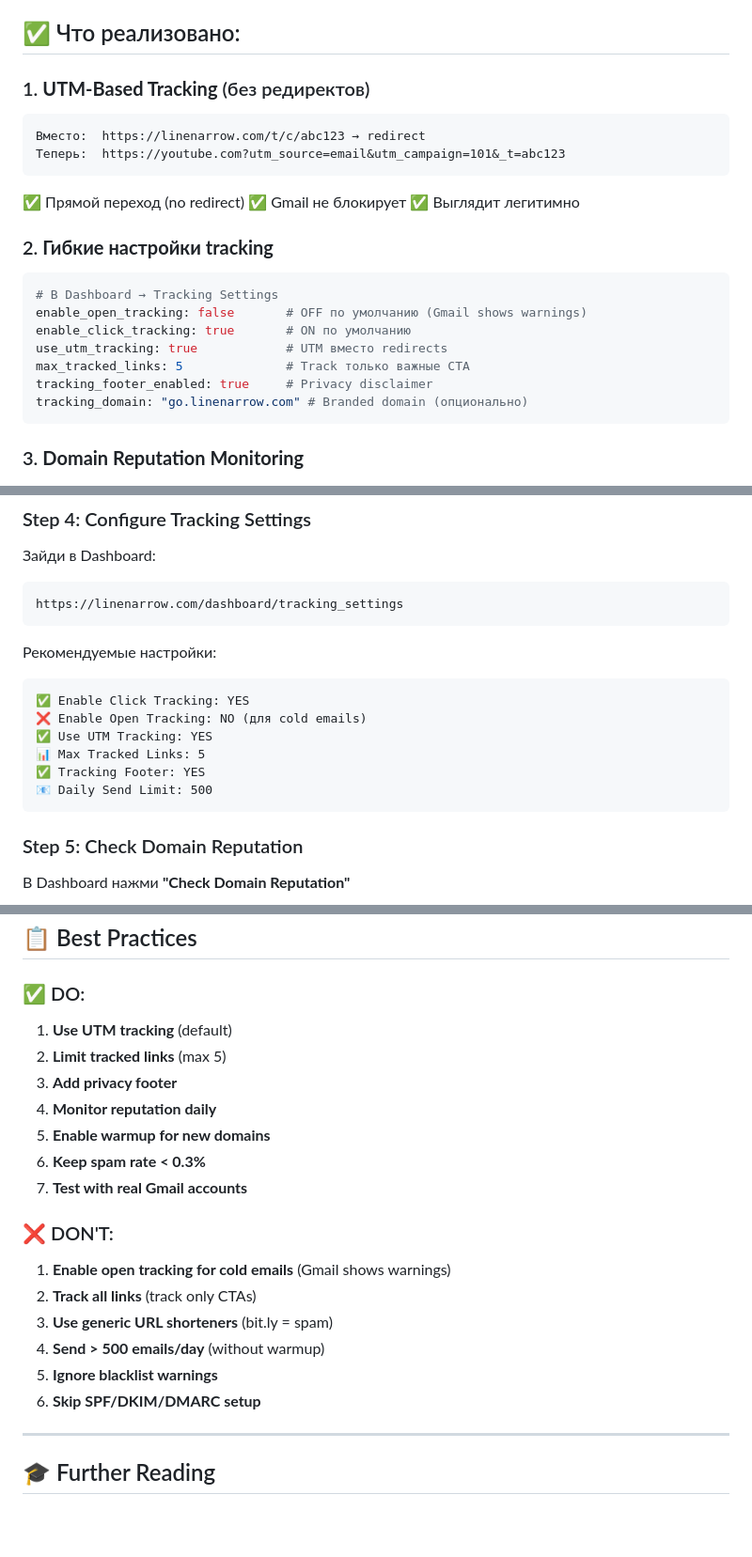
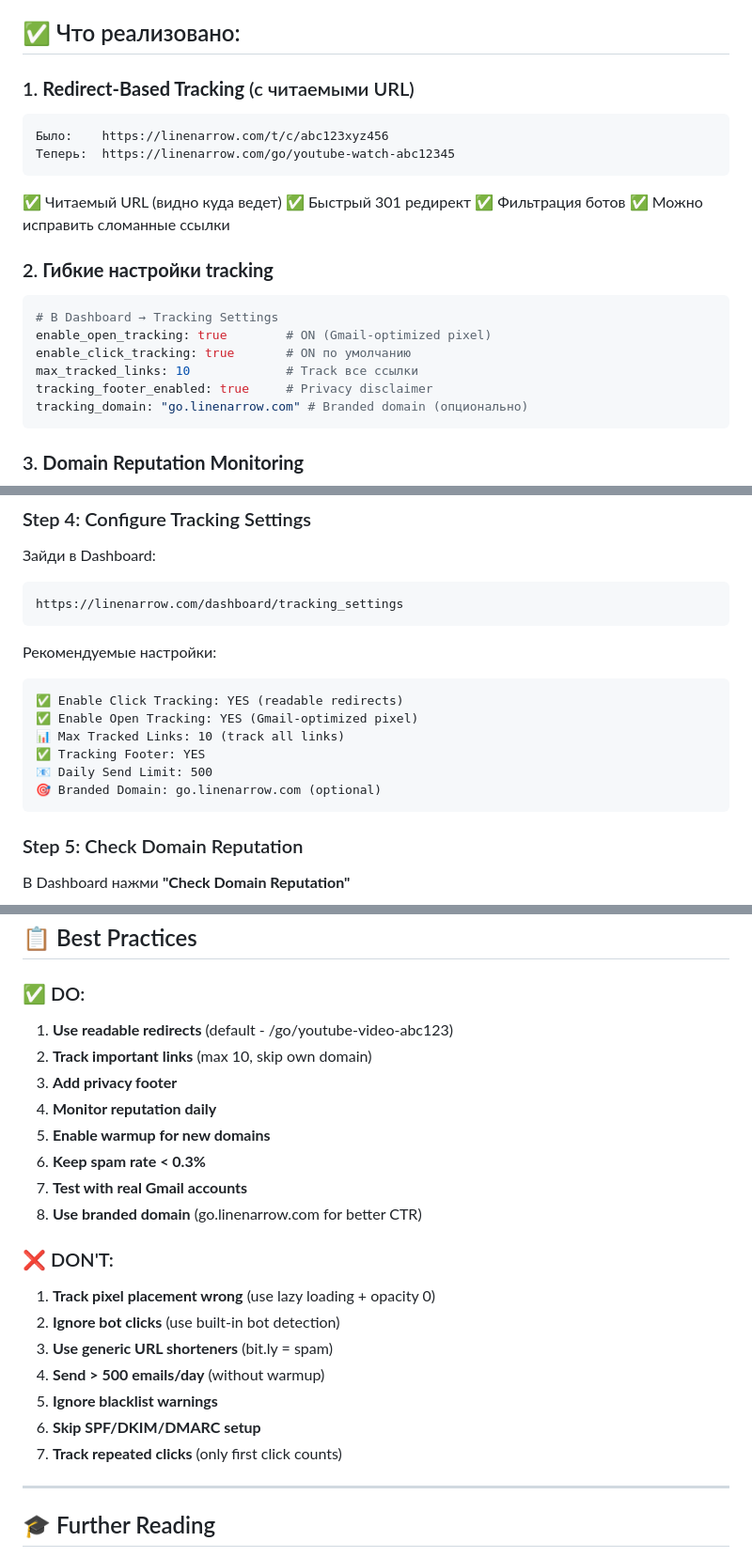
Before and after one commit to vetrazario/Postal, a Markdown page: TRACKING_SETUP_GUIDE.md, 3 parts joined by grey strips. Shown at 94% size. Rendered like a GitHub page; blank space fills up the shorter version.

Commit message:
Docs: Update tracking documentation for redirect-based implementation
- Update TRACKING_SETUP_GUIDE.md to reflect redirect-based tracking
- Change from UTM-based to readable redirect URLs (/go/youtube-video-abc123)
- Update recommended settings (max 10 links, open tracking ON)
- Update testing procedures for 301 redirects
- Add bot detection and repeat click prevention to best practices
- Update TRACKING_CHECKLIST.md with new URL format expectations
- Reflect Gmail-optimized pixel implementation
- Update last modified date to 2026-01-15

These docs now match the actual redirect-based implementation.

````diff
--- a/TRACKING_SETUP_GUIDE.md
+++ b/TRACKING_SETUP_GUIDE.md
@@ -6,22 +6,22 @@
 
 ## ✅ Что реализовано:
 
-### 1. **UTM-Based Tracking** (без редиректов)
+### 1. **Redirect-Based Tracking** (с читаемыми URL)
 ```
-Вместо:  https://linenarrow.com/t/c/abc123 → redirect
-Теперь:  https://youtube.com?utm_source=email&utm_campaign=101&_t=abc123
+Было:    https://linenarrow.com/t/c/abc123xyz456
+Теперь:  https://linenarrow.com/go/youtube-watch-abc12345
 ```
-✅ Прямой переход (no redirect)
-✅ Gmail не блокирует
-✅ Выглядит легитимно
+✅ Читаемый URL (видно куда ведет)
+✅ Быстрый 301 редирект
+✅ Фильтрация ботов
+✅ Можно исправить сломанные ссылки
 
 ### 2. **Гибкие настройки tracking**
 ```ruby
 # В Dashboard → Tracking Settings
-enable_open_tracking: false       # OFF по умолчанию (Gmail shows warnings)
+enable_open_tracking: true        # ON (Gmail-optimized pixel)
 enable_click_tracking: true       # ON по умолчанию
-use_utm_tracking: true            # UTM вместо redirects
-max_tracked_links: 5              # Track только важные CTA
+max_tracked_links: 10             # Track все ссылки
 tracking_footer_enabled: true     # Privacy disclaimer
 tracking_domain: "go.linenarrow.com" # Branded domain (опционально)
 ```
@@ -97,12 +97,12 @@ https://linenarrow.com/dashboard/tracking_settings
 
 Рекомендуемые настройки:
 ```
-✅ Enable Click Tracking: YES
-❌ Enable Open Tracking: NO (для cold emails)
-✅ Use UTM Tracking: YES
-📊 Max Tracked Links: 5
+✅ Enable Click Tracking: YES (readable redirects)
+✅ Enable Open Tracking: YES (Gmail-optimized pixel)
+📊 Max Tracked Links: 10 (track all links)
 ✅ Tracking Footer: YES
 📧 Daily Send Limit: 500
+🎯 Branded Domain: go.linenarrow.com (optional)
 ```
 
 ### Step 5: Check Domain Reputation
@@ -348,22 +349,24 @@ SystemConfig.set(:daily_send_limit, 1000)
 
 ### ✅ DO:
 
-1. **Use UTM tracking** (default)
-2. **Limit tracked links** (max 5)
+1. **Use readable redirects** (default - /go/youtube-video-abc123)
+2. **Track important links** (max 10, skip own domain)
 3. **Add privacy footer**
 4. **Monitor reputation daily**
 5. **Enable warmup for new domains**
 6. **Keep spam rate < 0.3%**
 7. **Test with real Gmail accounts**
+8. **Use branded domain** (go.linenarrow.com for better CTR)
 
 ### ❌ DON'T:
 
-1. **Enable open tracking for cold emails** (Gmail shows warnings)
-2. **Track all links** (track only CTAs)
+1. **Track pixel placement wrong** (use lazy loading + opacity 0)
+2. **Ignore bot clicks** (use built-in bot detection)
 3. **Use generic URL shorteners** (bit.ly = spam)
 4. **Send > 500 emails/day** (without warmup)
 5. **Ignore blacklist warnings**
 6. **Skip SPF/DKIM/DMARC setup**
+7. **Track repeated clicks** (only first click counts)
 
 ---
 
````
Also changed, not shown: other parts of TRACKING_SETUP_GUIDE.md (+6 -4 lines), TRACKING_CHECKLIST.md (+8 -6 lines).
